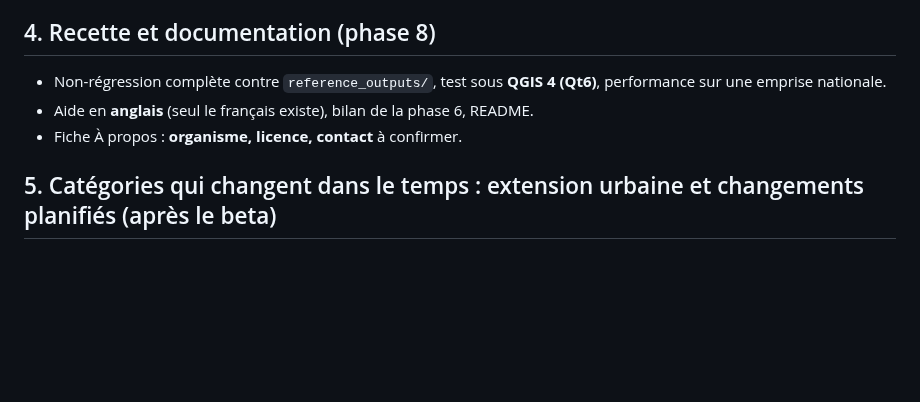
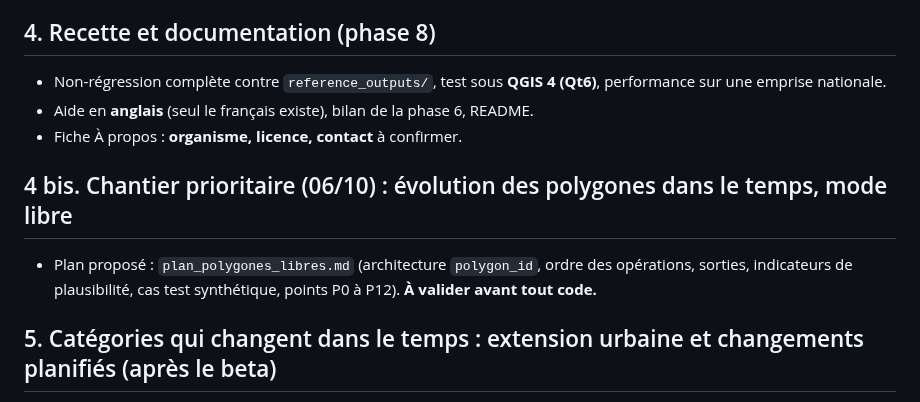
Before and after one commit to GoffinM/poplar-qgis, a Markdown page: docs/reste_a_faire.md, the part around the change. Drawn GitHub-style; blank space fills up the shorter version.

Commit message:
Plan : évolution des polygones dans le temps (mode libre), à valider
Co-Authored-By: Claude Opus 5.5 <noreply@anthropic.com>
Claude-Session: https://claude.ai/code/session_01FtiHWBUMwcLLmZhJNMgosW

```diff
--- a/docs/reste_a_faire.md
+++ b/docs/reste_a_faire.md
@@ -46,6 +46,10 @@
 - Aide en **anglais** (seul le français existe), bilan de la phase 6, README.
 - Fiche À propos : **organisme, licence, contact** à confirmer.
 
+## 4 bis. Chantier prioritaire (06/10) : évolution des polygones dans le temps, mode libre
+
+- Plan proposé : `plan_polygones_libres.md` (architecture `polygon_id`, ordre des opérations, sorties, indicateurs de plausibilité, cas test synthétique, points P0 à P12). **À valider avant tout code.**
+
 ## 5. Catégories qui changent dans le temps : extension urbaine et changements planifiés (après le beta)
 
 Retours des collègues et décisions du 30/09/2026. Les notes de suivi §3.4 et §3.5 restent la référence détaillée.
```
Also changed, not shown: docs/plan_categories_dynamiques.md (+1 -1 lines), docs/plan_polygones_libres.md (added, +216 -0 lines).
